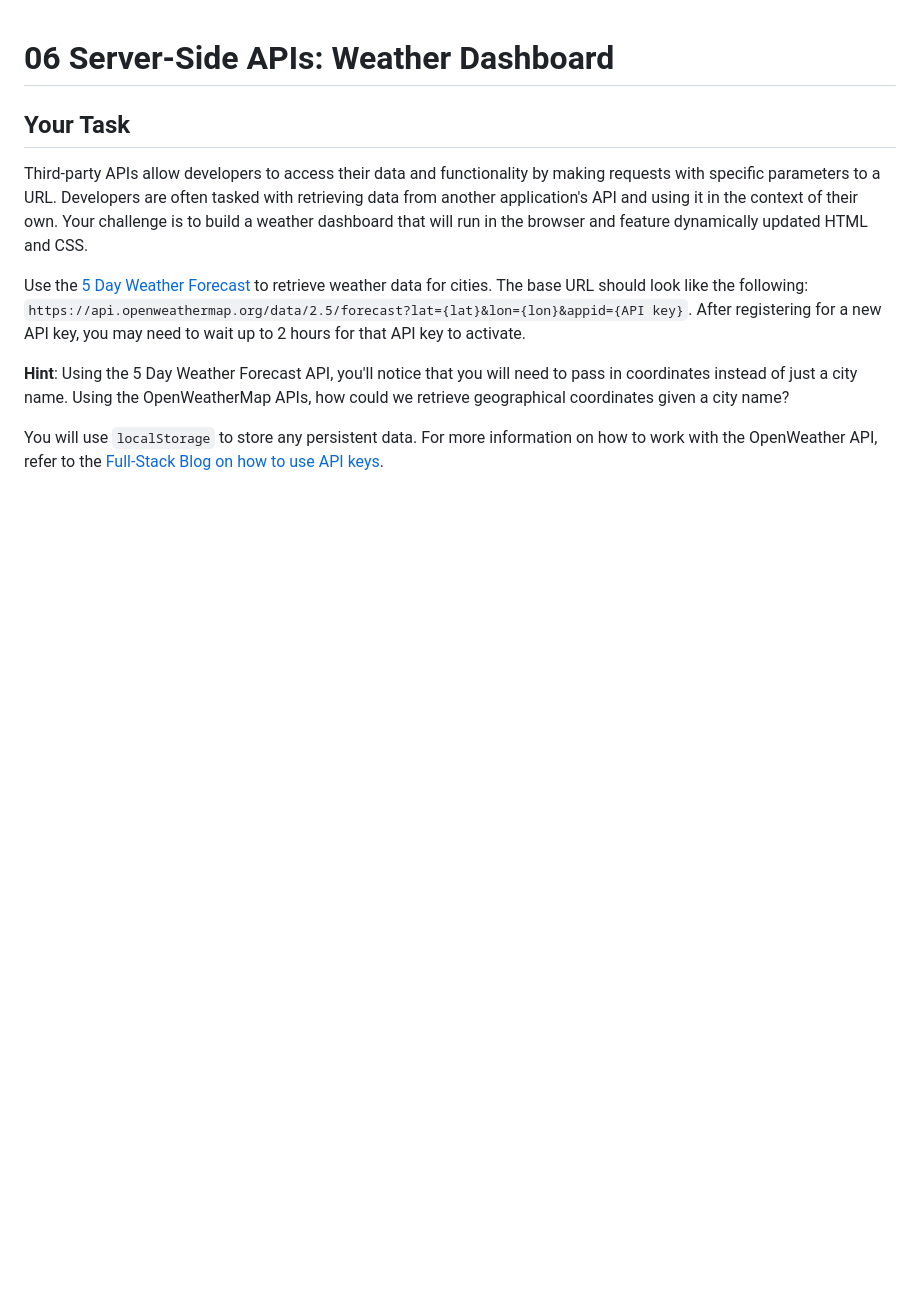
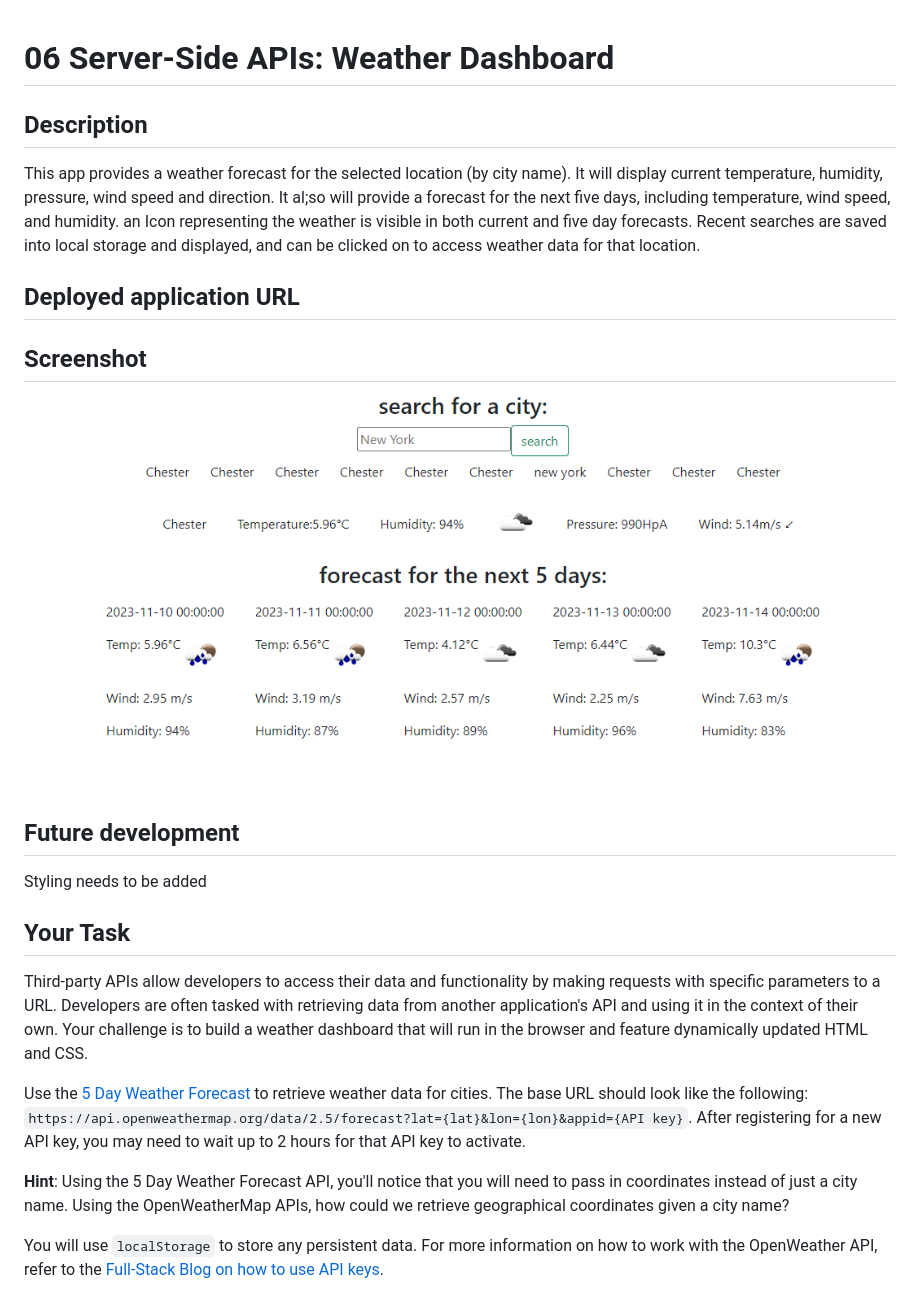
Before and after one commit to TP4458/Weather-dashboard-Tomasz-Pawlikowski, a Markdown page: README.md, the part around the change. GitHub-like rendering; blank space fills up the shorter version.

```diff
--- a/README.md
+++ b/README.md
@@ -1,4 +1,20 @@
 # 06 Server-Side APIs: Weather Dashboard
+
+## Description
+
+This app provides a weather forecast for the selected location (by city name). It will display current temperature, humidity, pressure, wind speed and direction. It al;so will provide a forecast for the next five days, including temperature, wind speed, and humidity. an Icon representing the weather is visible in both current and five day forecasts. Recent searches are saved into local storage and displayed, and can be clicked on to access weather data for that location.
+
+## Deployed application URL
+
+
+
+## Screenshot
+
+![Alt text](image.png)
+
+## Future development
+
+Styling needs to be added
 
 ## Your Task
 
```
